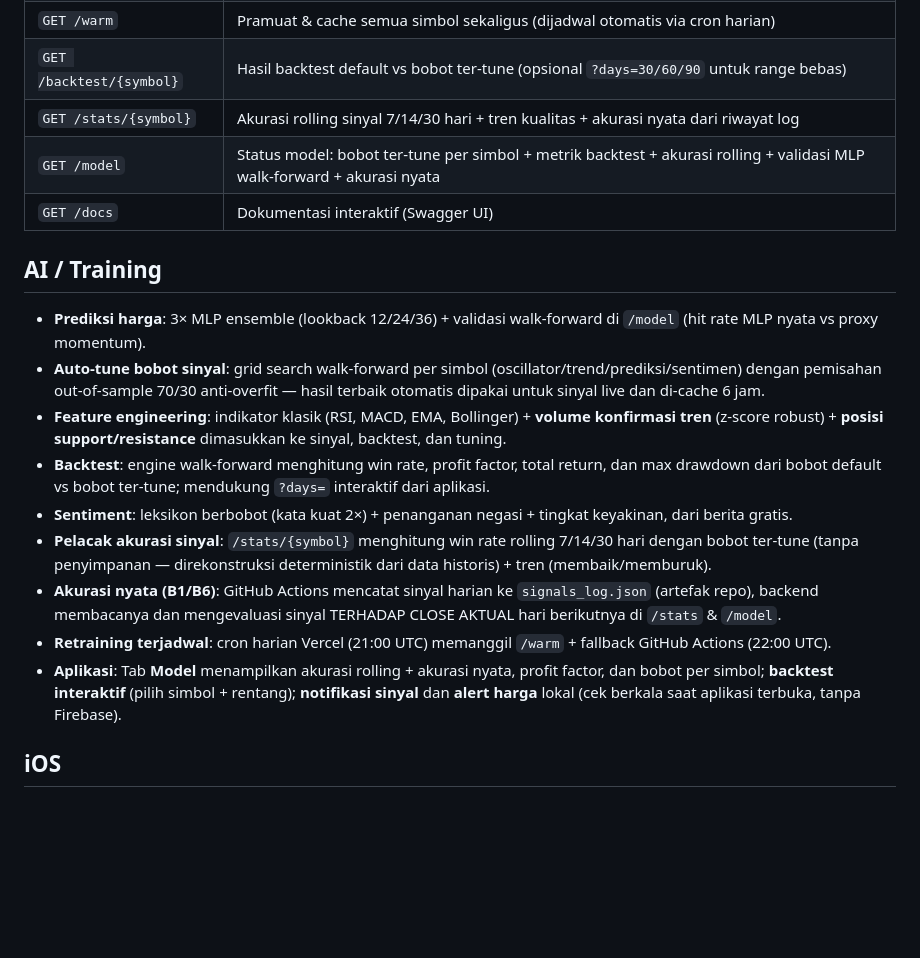
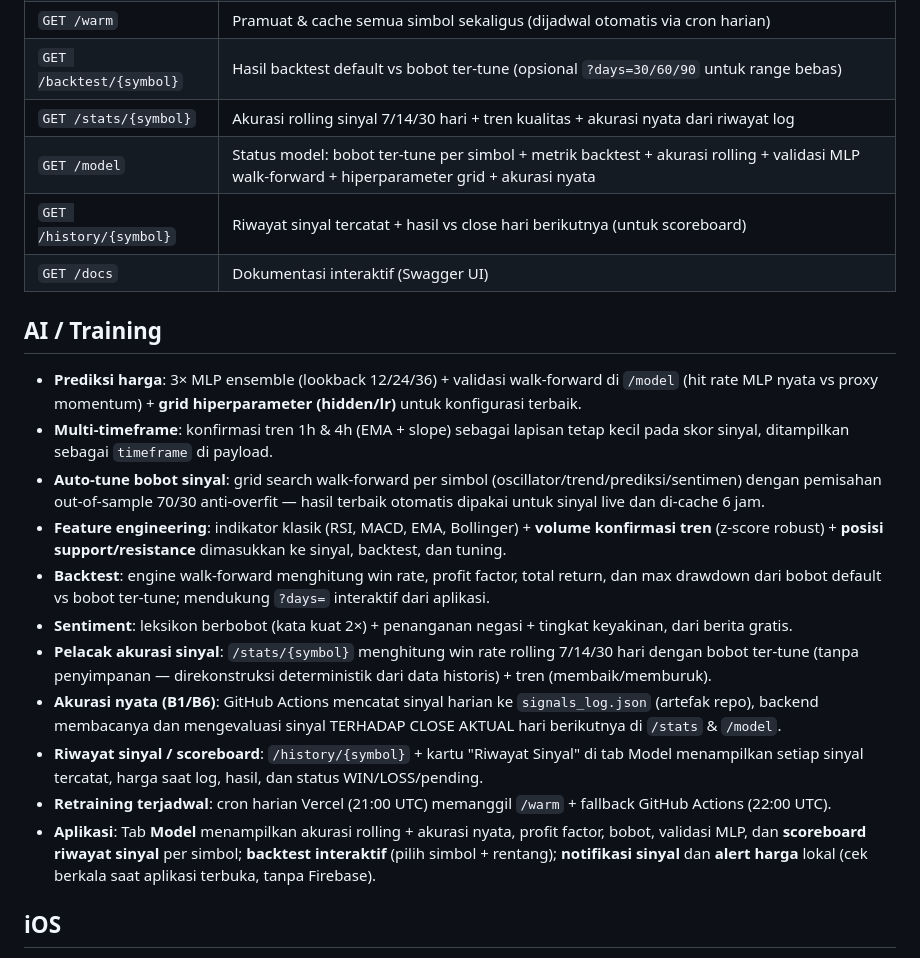
Before and after one commit to Shinsude/cangcilung-trading, a Markdown page: README.md, the part around the change. GitHub-like rendering; blank space fills up the shorter version.

Commit message:
docs: README perbarui multi-timeframe, hiperparameter MLP, riwayat/scoreboard

```diff
--- a/README.md
+++ b/README.md
@@ -84,20 +84,23 @@ flutter build apk --release --dart-define=API_URL=https://URL-ANDA.vercel.app
 | `GET /warm` | Pramuat & cache semua simbol sekaligus (dijadwal otomatis via cron harian) |
 | `GET /backtest/{symbol}` | Hasil backtest default vs bobot ter-tune (opsional `?days=30/60/90` untuk range bebas) |
 | `GET /stats/{symbol}` | Akurasi rolling sinyal 7/14/30 hari + tren kualitas + akurasi nyata dari riwayat log |
-| `GET /model` | Status model: bobot ter-tune per simbol + metrik backtest + akurasi rolling + validasi MLP walk-forward + akurasi nyata |
+| `GET /model` | Status model: bobot ter-tune per simbol + metrik backtest + akurasi rolling + validasi MLP walk-forward + hiperparameter grid + akurasi nyata |
+| `GET /history/{symbol}` | Riwayat sinyal tercatat + hasil vs close hari berikutnya (untuk scoreboard) |
 | `GET /docs` | Dokumentasi interaktif (Swagger UI) |
 
 ## AI / Training
 
-- **Prediksi harga**: 3× MLP ensemble (lookback 12/24/36) + validasi walk-forward di `/model` (hit rate MLP nyata vs proxy momentum).
+- **Prediksi harga**: 3× MLP ensemble (lookback 12/24/36) + validasi walk-forward di `/model` (hit rate MLP nyata vs proxy momentum) + **grid hiperparameter (hidden/lr)** untuk konfigurasi terbaik.
+- **Multi-timeframe**: konfirmasi tren 1h & 4h (EMA + slope) sebagai lapisan tetap kecil pada skor sinyal, ditampilkan sebagai `timeframe` di payload.
 - **Auto-tune bobot sinyal**: grid search walk-forward per simbol (oscillator/trend/prediksi/sentimen) dengan pemisahan out-of-sample 70/30 anti-overfit — hasil terbaik otomatis dipakai untuk sinyal live dan di-cache 6 jam.
 - **Feature engineering**: indikator klasik (RSI, MACD, EMA, Bollinger) + **volume konfirmasi tren** (z-score robust) + **posisi support/resistance** dimasukkan ke sinyal, backtest, dan tuning.
 - **Backtest**: engine walk-forward menghitung win rate, profit factor, total return, dan max drawdown dari bobot default vs bobot ter-tune; mendukung `?days=` interaktif dari aplikasi.
 - **Sentiment**: leksikon berbobot (kata kuat 2×) + penanganan negasi + tingkat keyakinan, dari berita gratis.
 - **Pelacak akurasi sinyal**: `/stats/{symbol}` menghitung win rate rolling 7/14/30 hari dengan bobot ter-tune (tanpa penyimpanan — direkonstruksi deterministik dari data historis) + tren (membaik/memburuk).
 - **Akurasi nyata (B1/B6)**: GitHub Actions mencatat sinyal harian ke `signals_log.json` (artefak repo), backend membacanya dan mengevaluasi sinyal TERHADAP CLOSE AKTUAL hari berikutnya di `/stats` & `/model`.
+- **Riwayat sinyal / scoreboard**: `/history/{symbol}` + kartu "Riwayat Sinyal" di tab Model menampilkan setiap sinyal tercatat, harga saat log, hasil, dan status WIN/LOSS/pending.
 - **Retraining terjadwal**: cron harian Vercel (21:00 UTC) memanggil `/warm` + fallback GitHub Actions (22:00 UTC).
-- **Aplikasi**: Tab **Model** menampilkan akurasi rolling + akurasi nyata, profit factor, dan bobot per simbol; **backtest interaktif** (pilih simbol + rentang); **notifikasi sinyal** dan **alert harga** lokal (cek berkala saat aplikasi terbuka, tanpa Firebase).
+- **Aplikasi**: Tab **Model** menampilkan akurasi rolling + akurasi nyata, profit factor, bobot, validasi MLP, dan **scoreboard riwayat sinyal** per simbol; **backtest interaktif** (pilih simbol + rentang); **notifikasi sinyal** dan **alert harga** lokal (cek berkala saat aplikasi terbuka, tanpa Firebase).
 
 ## iOS
 
```
